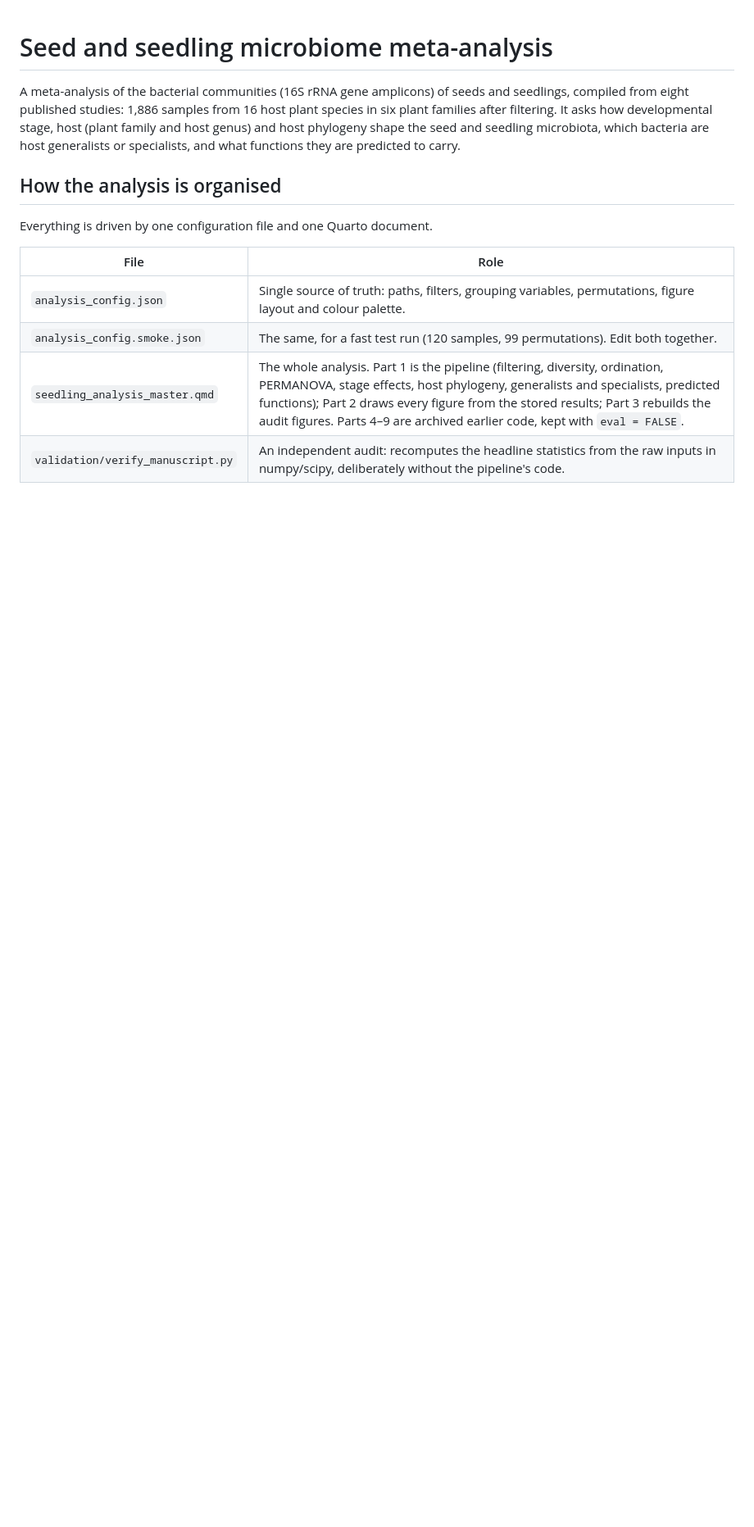
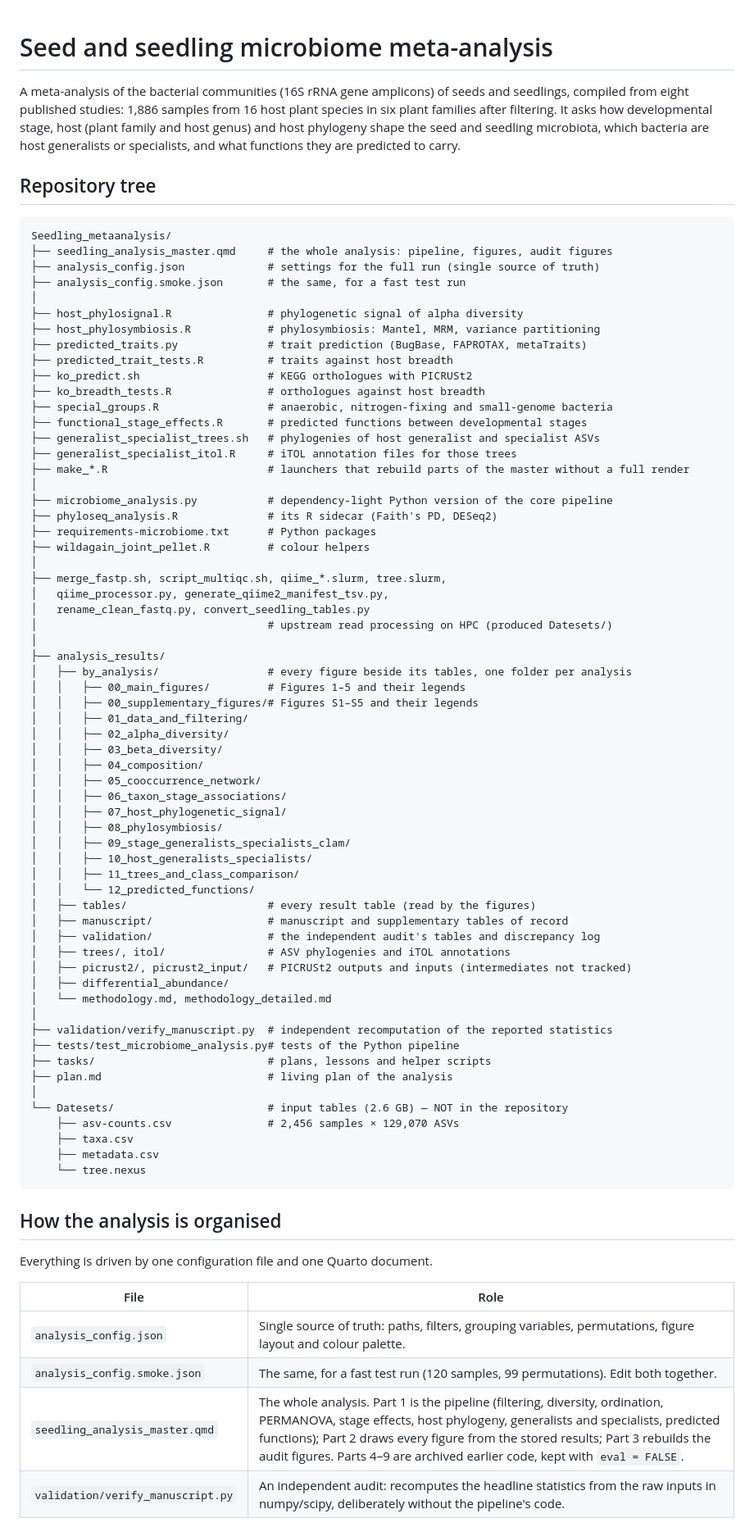
Before and after one commit to kaboyo/Seedling_metaanalysis, a Markdown page: README.md, the part around the change. Shown at 82% size. GitHub-like rendering; blank space fills up the shorter version.

Commit message:
docs: add a repository tree to the README
Shows where the master document, its helper scripts, the launchers, the outputs
by analysis and the (untracked) input data sit, so a visitor can find them.

Co-Authored-By: Claude Opus 5.5 <noreply@anthropic.com>

````diff
--- a/README.md
+++ b/README.md
@@ -5,6 +5,72 @@ compiled from eight published studies: 1,886 samples from 16 host plant species
 families after filtering. It asks how developmental stage, host (plant family and host genus) and
 host phylogeny shape the seed and seedling microbiota, which bacteria are host generalists or
 specialists, and what functions they are predicted to carry.
+
+## Repository tree
+
+```text
+Seedling_metaanalysis/
+├── seedling_analysis_master.qmd     # the whole analysis: pipeline, figures, audit figures
+├── analysis_config.json             # settings for the full run (single source of truth)
+├── analysis_config.smoke.json       # the same, for a fast test run
+│
+├── host_phylosignal.R               # phylogenetic signal of alpha diversity
+├── host_phylosymbiosis.R            # phylosymbiosis: Mantel, MRM, variance partitioning
+├── predicted_traits.py              # trait prediction (BugBase, FAPROTAX, metaTraits)
+├── predicted_trait_tests.R          # traits against host breadth
+├── ko_predict.sh                    # KEGG orthologues with PICRUSt2
+├── ko_breadth_tests.R               # orthologues against host breadth
+├── special_groups.R                 # anaerobic, nitrogen-fixing and small-genome bacteria
+├── functional_stage_effects.R       # predicted functions between developmental stages
+├── generalist_specialist_trees.sh   # phylogenies of host generalist and specialist ASVs
+├── generalist_specialist_itol.R     # iTOL annotation files for those trees
+├── make_*.R                         # launchers that rebuild parts of the master without a full render
+│
+├── microbiome_analysis.py           # dependency-light Python version of the core pipeline
+├── phyloseq_analysis.R              # its R sidecar (Faith's PD, DESeq2)
+├── requirements-microbiome.txt      # Python packages
+├── wildagain_joint_pellet.R         # colour helpers
+│
+├── merge_fastp.sh, script_multiqc.sh, qiime_*.slurm, tree.slurm,
+│   qiime_processor.py, generate_qiime2_manifest_tsv.py,
+│   rename_clean_fastq.py, convert_seedling_tables.py
+│                                    # upstream read processing on HPC (produced Datesets/)
+│
+├── analysis_results/
+│   ├── by_analysis/                 # every figure beside its tables, one folder per analysis
+│   │   ├── 00_main_figures/         # Figures 1–5 and their legends
+│   │   ├── 00_supplementary_figures/# Figures S1–S5 and their legends
+│   │   ├── 01_data_and_filtering/
+│   │   ├── 02_alpha_diversity/
+│   │   ├── 03_beta_diversity/
+│   │   ├── 04_composition/
+│   │   ├── 05_cooccurrence_network/
+│   │   ├── 06_taxon_stage_associations/
+│   │   ├── 07_host_phylogenetic_signal/
+│   │   ├── 08_phylosymbiosis/
+│   │   ├── 09_stage_generalists_specialists_clam/
+│   │   ├── 10_host_generalists_specialists/
+│   │   ├── 11_trees_and_class_comparison/
+│   │   └── 12_predicted_functions/
+│   ├── tables/                      # every result table (read by the figures)
+│   ├── manuscript/                  # manuscript and supplementary tables of record
+│   ├── validation/                  # the independent audit's tables and discrepancy log
+│   ├── trees/, itol/                # ASV phylogenies and iTOL annotations
+│   ├── picrust2/, picrust2_input/   # PICRUSt2 outputs and inputs (intermediates not tracked)
+│   ├── differential_abundance/
+│   └── methodology.md, methodology_detailed.md
+│
+├── validation/verify_manuscript.py  # independent recomputation of the reported statistics
+├── tests/test_microbiome_analysis.py# tests of the Python pipeline
+├── tasks/                           # plans, lessons and helper scripts
+├── plan.md                          # living plan of the analysis
+│
+└── Datesets/                        # input tables (2.6 GB) — NOT in the repository
+    ├── asv-counts.csv               # 2,456 samples × 129,070 ASVs
+    ├── taxa.csv
+    ├── metadata.csv
+    └── tree.nexus
+```
 
 ## How the analysis is organised
 
````
